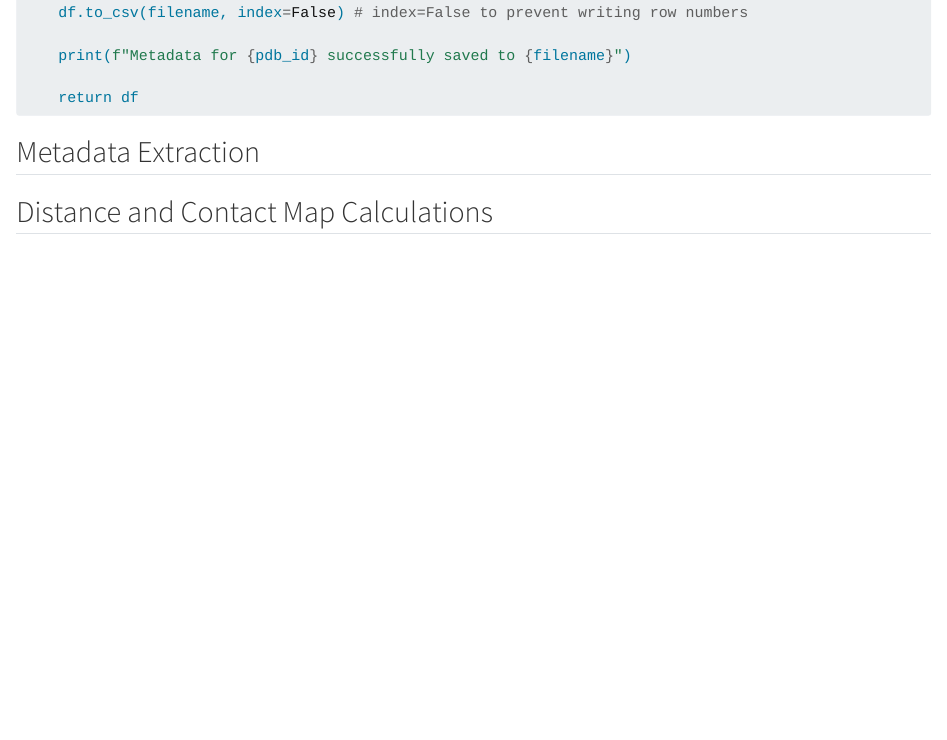
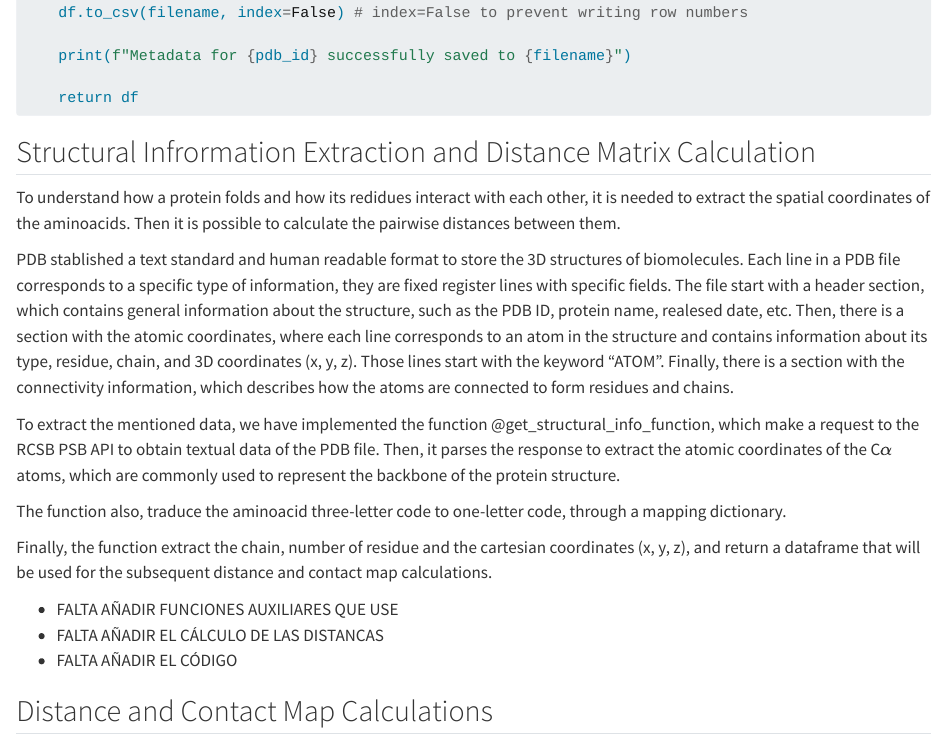
Before and after one commit to MCML-Projects/STRBIO, a Quarto document (Excercise1.qmd): the page in a window 1100 px wide, from 7600 px down. Rendered offline with R 4.5, knitr and Pandoc in place of Quarto, with nearby package versions; some code elsewhere in the file could not run offline.

Commit message:
Ex2 (Provisional)

````diff
--- a/Excercise1.qmd
+++ b/Excercise1.qmd
@@ -344,7 +344,22 @@ def save_metadata_csv(pdb_id, filename):
     return df
 ```
 
-## Metadata Extraction
+## Structural Infrormation Extraction and Distance Matrix Calculation
+
+To understand how a protein folds and how its redidues interact with each other, it is needed to extract the spatial coordinates of the aminoacids. Then it is possible to calculate the pairwise distances between them.
+
+PDB stablished a text standard  and human readable format to store the 3D structures of biomolecules. Each line in a PDB file corresponds to a specific type of information, they are fixed register lines with specific fields. The file start with a header section, which contains general information about the structure, such as the PDB ID, protein name, realesed date, etc. Then, there is a section with the atomic coordinates, where each line corresponds to an atom in the structure and contains information about its type, residue, chain, and 3D coordinates (x, y, z). Those lines start with the keyword "ATOM". Finally, there is a section with the connectivity information, which describes how the atoms are connected to form residues and chains.
+
+To extract the mentioned data, we have implemented the function @get_structural_info_function, which make a request to the RCSB PSB API to obtain textual data of the PDB file. Then, it parses the response to extract the atomic coordinates of the C$\alpha$ atoms, which are commonly used to represent the backbone of the protein structure.
+
+The function also, traduce the aminoacid three-letter code to one-letter code, through a mapping dictionary.
+
+Finally, the function extract the chain, number of residue and the cartesian coordinates (x, y, z), and return a dataframe that will be used for the subsequent distance and contact map calculations.
+
+- FALTA AÑADIR FUNCIONES AUXILIARES QUE USE
+- FALTA AÑADIR EL CÁLCULO DE LAS DISTANCAS
+- FALTA AÑADIR EL CÓDIGO
+
 
 ## Distance and Contact Map Calculations
 
````
